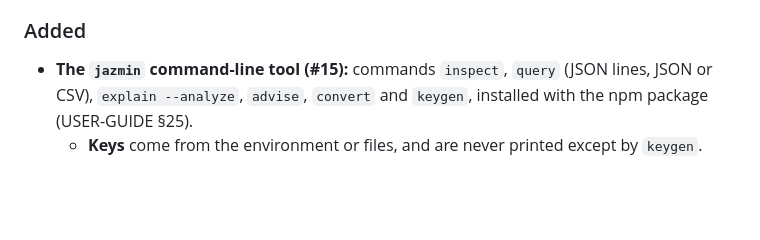
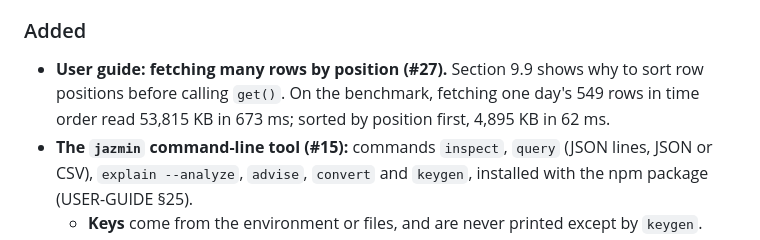
Before and after one commit to SmithSoft-Studios/JAZMIN, a Markdown page: CHANGELOG.md, the part around the change. Rendered like a GitHub page; blank space fills up the shorter version.

```diff
--- a/CHANGELOG.md
+++ b/CHANGELOG.md
@@ -75,6 +75,10 @@ are specified in [docs/rfc](docs/rfc/draft-jazmin-format-03.md).
     each chunk part, which holds every column (#23 would split them).
 
 ### Added
+- **User guide: fetching many rows by position (#27).** Section 9.9 shows
+  why to sort row positions before calling `get()`. On the benchmark,
+  fetching one day's 549 rows in time order read 53,815 KB in 673 ms; sorted
+  by position first, 4,895 KB in 62 ms.
 - **The `jazmin` command-line tool (#15):** commands `inspect`, `query`
   (JSON lines, JSON or CSV), `explain --analyze`, `advise`, `convert` and
   `keygen`, installed with the npm package (USER-GUIDE §25).
```
Also changed, not shown: docs/USER-GUIDE.md (+32 -1 lines).
